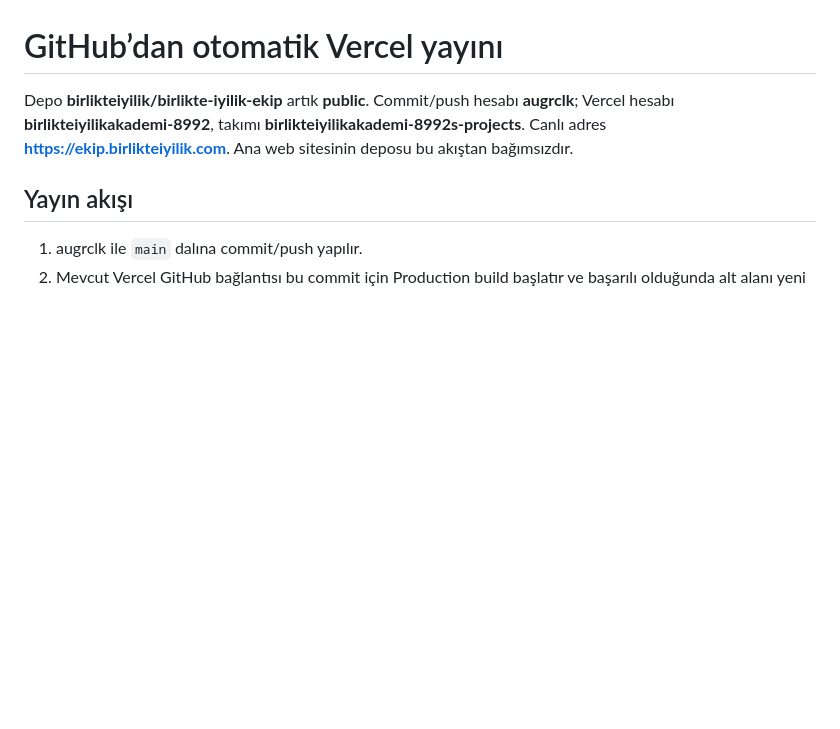
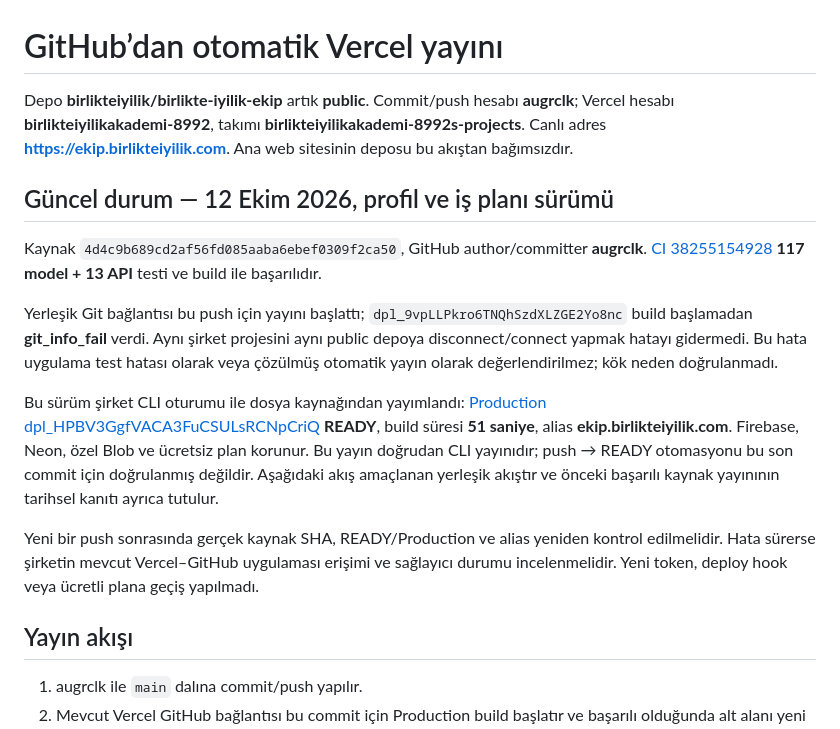
Before and after one commit to birlikteiyilik/birlikte-iyilik-ekip, a Markdown page: docs/OTOMATIK_YAYIN.md, the part around the change. Drawn GitHub-style; blank space fills up the shorter version.

```diff
--- a/docs/OTOMATIK_YAYIN.md
+++ b/docs/OTOMATIK_YAYIN.md
@@ -1,6 +1,16 @@
 # GitHub’dan otomatik Vercel yayını
 
 Depo **birlikteiyilik/birlikte-iyilik-ekip** artık **public**. Commit/push hesabı **augrclk**; Vercel hesabı **birlikteiyilikakademi-8992**, takımı **birlikteiyilikakademi-8992s-projects**. Canlı adres **https://ekip.birlikteiyilik.com**. Ana web sitesinin deposu bu akıştan bağımsızdır.
+
+## Güncel durum — 12 Ekim 2026, profil ve iş planı sürümü
+
+Kaynak `4d4c9b689cd2af56fd085aaba6ebef0309f2ca50`, GitHub author/committer **augrclk**. [CI 38255154928](https://github.com/birlikteiyilik/birlikte-iyilik-ekip/actions/runs/38255154928) **117 model + 13 API** testi ve build ile başarılıdır.
+
+Yerleşik Git bağlantısı bu push için yayını başlattı; `dpl_9vpLLPkro6TNQhSzdXLZGE2Yo8nc` build başlamadan **git_info_fail** verdi. Aynı şirket projesini aynı public depoya disconnect/connect yapmak hatayı gidermedi. Bu hata uygulama test hatası olarak veya çözülmüş otomatik yayın olarak değerlendirilmez; kök neden doğrulanmadı.
+
+Bu sürüm şirket CLI oturumu ile dosya kaynağından yayımlandı: [Production dpl_HPBV3GgfVACA3FuCSULsRCNpCriQ](https://vercel.com/birlikteiyilikakademi-8992s-projects/birlikte-iyilik-ekip/HPBV3GgfVACA3FuCSULsRCNpCriQ) **READY**, build süresi **51 saniye**, alias **ekip.birlikteiyilik.com**. Firebase, Neon, özel Blob ve ücretsiz plan korunur. Bu yayın doğrudan CLI yayınıdır; push → READY otomasyonu bu son commit için doğrulanmış değildir. Aşağıdaki akış amaçlanan yerleşik akıştır ve önceki başarılı kaynak yayınının tarihsel kanıtı ayrıca tutulur.
+
+Yeni bir push sonrasında gerçek kaynak SHA, READY/Production ve alias yeniden kontrol edilmelidir. Hata sürerse şirketin mevcut Vercel–GitHub uygulaması erişimi ve sağlayıcı durumu incelenmelidir. Yeni token, deploy hook veya ücretli plana geçiş yapılmadı.
 
 ## Yayın akışı
 
```
Also changed, not shown: DOĞRULAMA.md (+13 -0 lines), MIMARI.md (+9 -0 lines).
